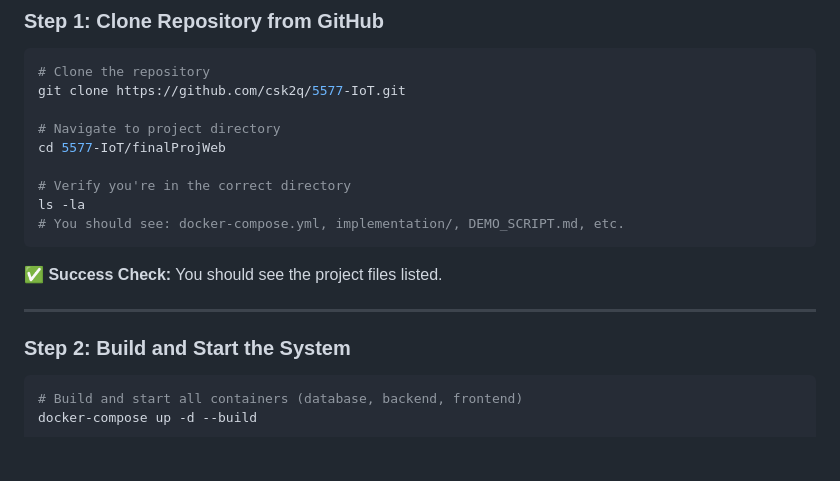
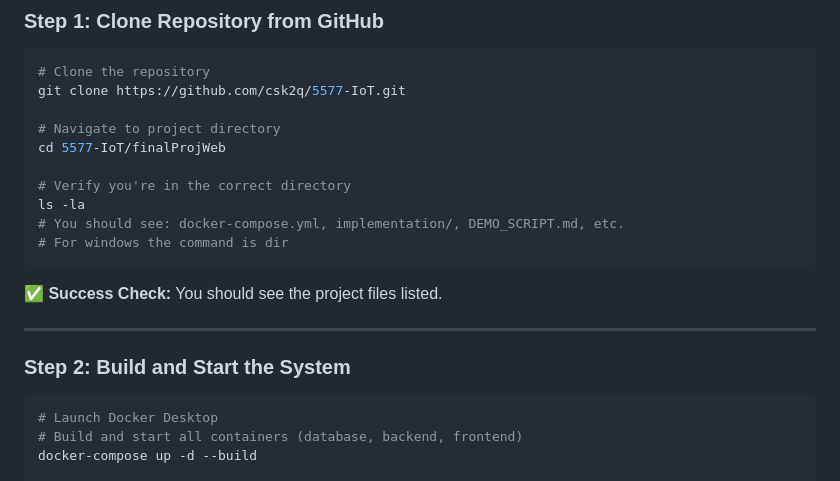
Before and after one commit to csk2q/5577-IoT, a Markdown page: finalProjWeb/DEMO_SCRIPT.md, the part around the change. Drawn GitHub-style; blank space fills up the shorter version.

````diff
--- a/finalProjWeb/DEMO_SCRIPT.md
+++ b/finalProjWeb/DEMO_SCRIPT.md
@@ -40,6 +40,7 @@ cd 5577-IoT/finalProjWeb
 # Verify you're in the correct directory
 ls -la
 # You should see: docker-compose.yml, implementation/, DEMO_SCRIPT.md, etc.
+# For windows the command is dir
 ```
 
 **✅ Success Check:** You should see the project files listed.
@@ -49,6 +50,7 @@ ls -la
 ### Step 2: Build and Start the System
 
 ```bash
+# Launch Docker Desktop
 # Build and start all containers (database, backend, frontend)
 docker-compose up -d --build
 
````
